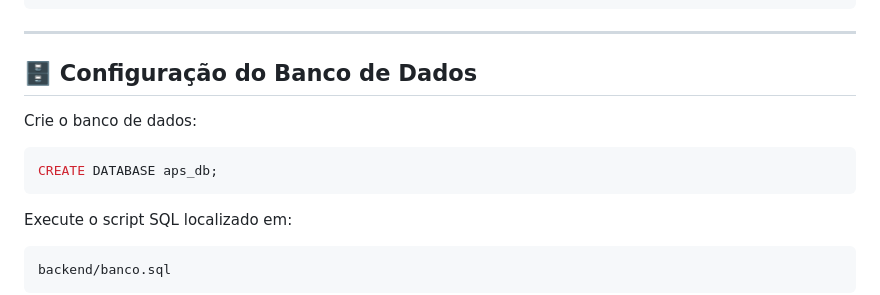
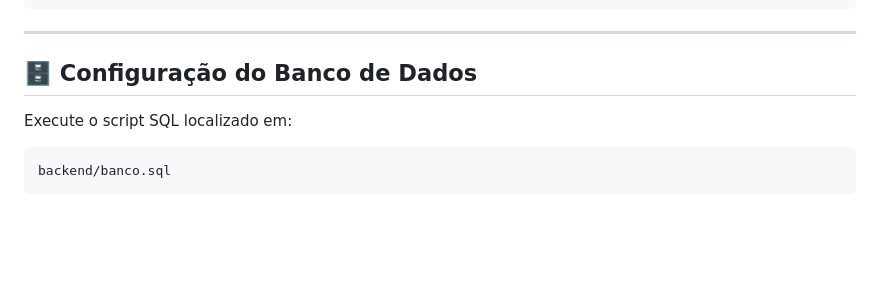
Before and after one commit to gabriellemnunes/A.P.S---Acervo-de-Projetos-Senac, a Markdown page: README.md, the part around the change. GitHub-like rendering; blank space fills up the shorter version.

````diff
--- a/README.md
+++ b/README.md
@@ -280,11 +280,6 @@ http://127.0.0.1:8000
 
 ## 🗄 Configuração do Banco de Dados
 
-Crie o banco de dados:
-
-```sql
-CREATE DATABASE aps_db;
-```
 
 Execute o script SQL localizado em:
 
````
